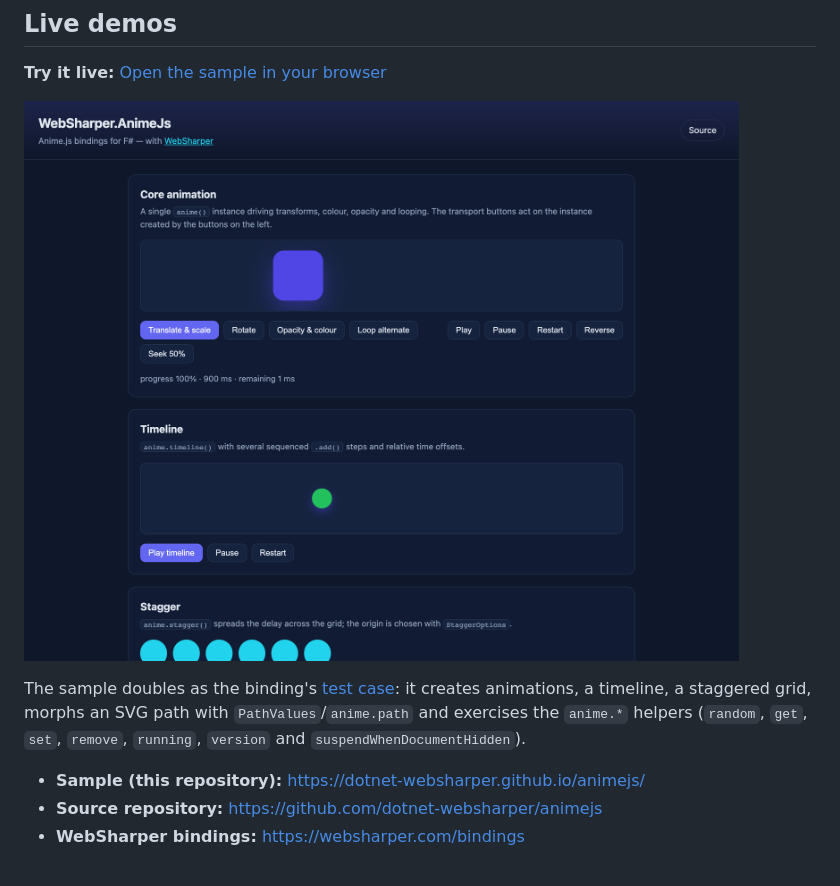
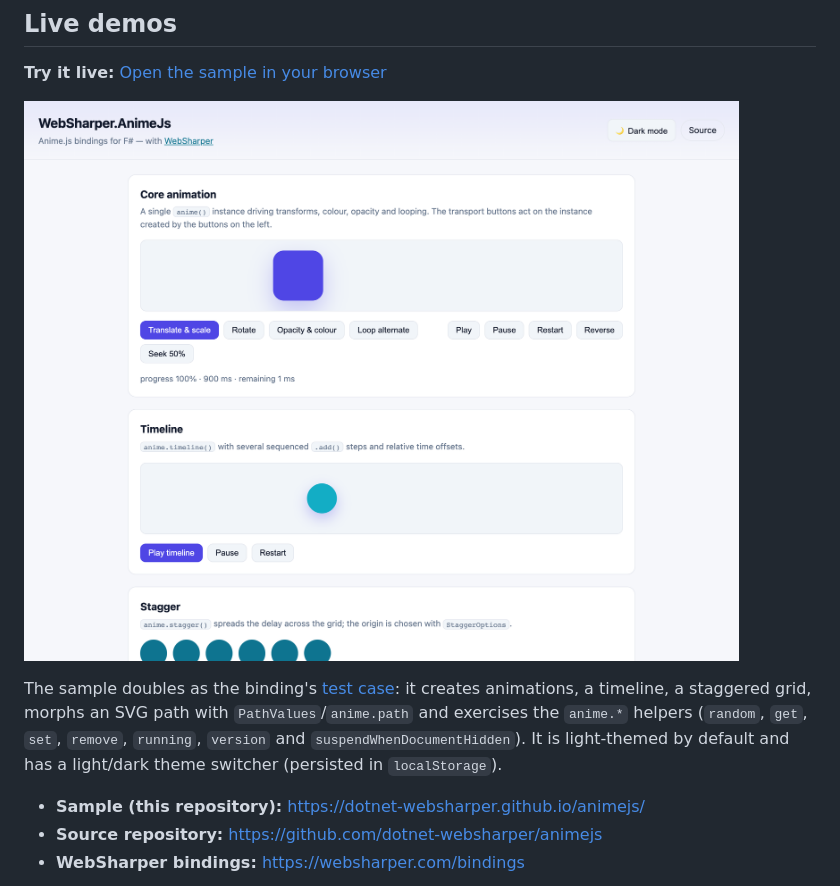
Before and after one commit to dotnet-websharper/animejs, a Markdown page: README.md, the part around the change. Rendered like a GitHub page; pictures changed too: docs/sample.png.

```diff
--- a/README.md
+++ b/README.md
@@ -25,7 +25,9 @@ This repository contains:
 The sample doubles as the binding's [test case](#running-the-test-case): it
 creates animations, a timeline, a staggered grid, morphs an SVG path with
 `PathValues`/`anime.path` and exercises the `anime.*` helpers (`random`, `get`,
-`set`, `remove`, `running`, `version` and `suspendWhenDocumentHidden`).
+`set`, `remove`, `running`, `version` and `suspendWhenDocumentHidden`). It is
+light-themed by default and has a light/dark theme switcher (persisted in
+`localStorage`).
 
 - **Sample (this repository):** <https://dotnet-websharper.github.io/animejs/>
 - **Source repository:** <https://github.com/dotnet-websharper/animejs>
```
Also changed, not shown: 3 other files.
